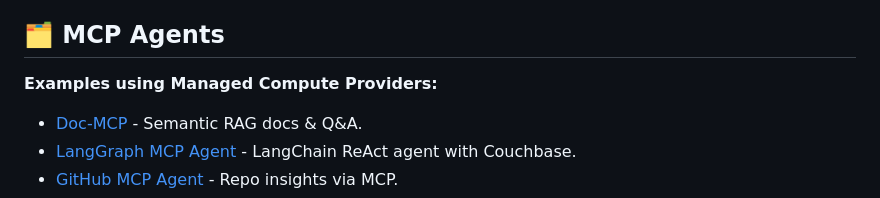
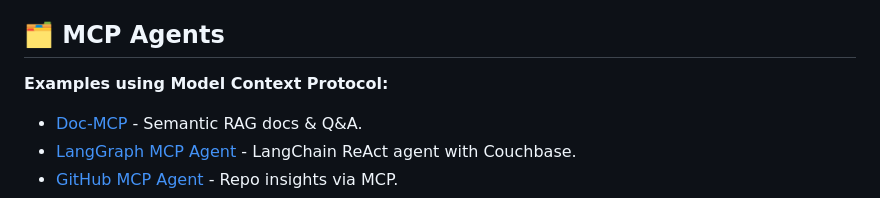
Before and after one commit to yashksaini-coder/awesome-ai-apps, a Markdown page: README.md, the part around the change. Rendered like a GitHub page.

Commit message:
update: README.md
Fixed MCP acronym in README, replaced "Managed Compute Providers" with "Model Context Protocol" in the MCP Agents section.

```diff
--- a/README.md
+++ b/README.md
@@ -50,7 +50,7 @@ From simple chatbots and MCP examples to advance AI Agents, this repository serv
 
 ## 🗂️ MCP Agents
 
-**Examples using Managed Compute Providers:**
+**Examples using Model Context Protocol:**
 
 * [Doc-MCP](mcp_ai_agents/doc_mcp) - Semantic RAG docs & Q\&A.
 * [LangGraph MCP Agent](mcp_ai_agents/langchain_langgraph_mcp_agent) - LangChain ReAct agent with Couchbase.
```
